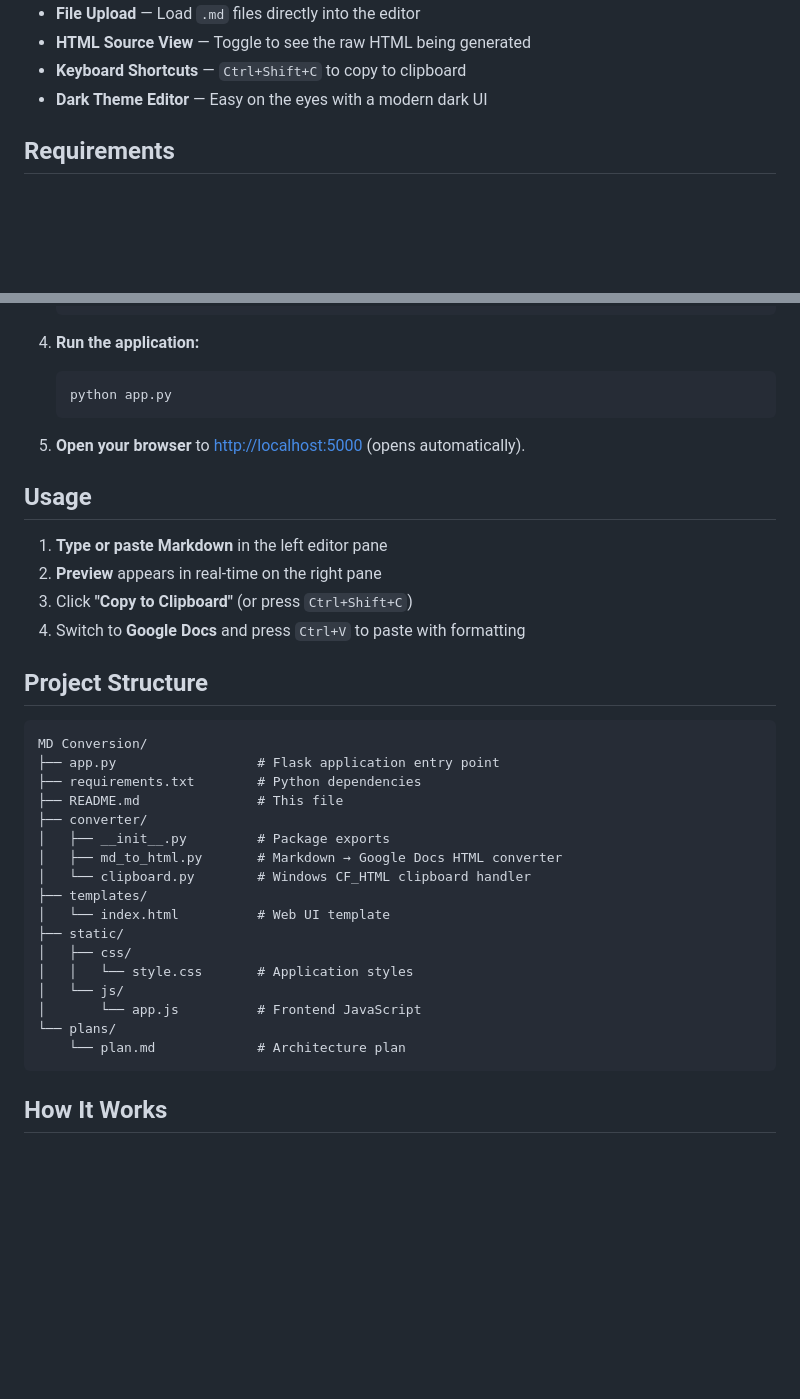
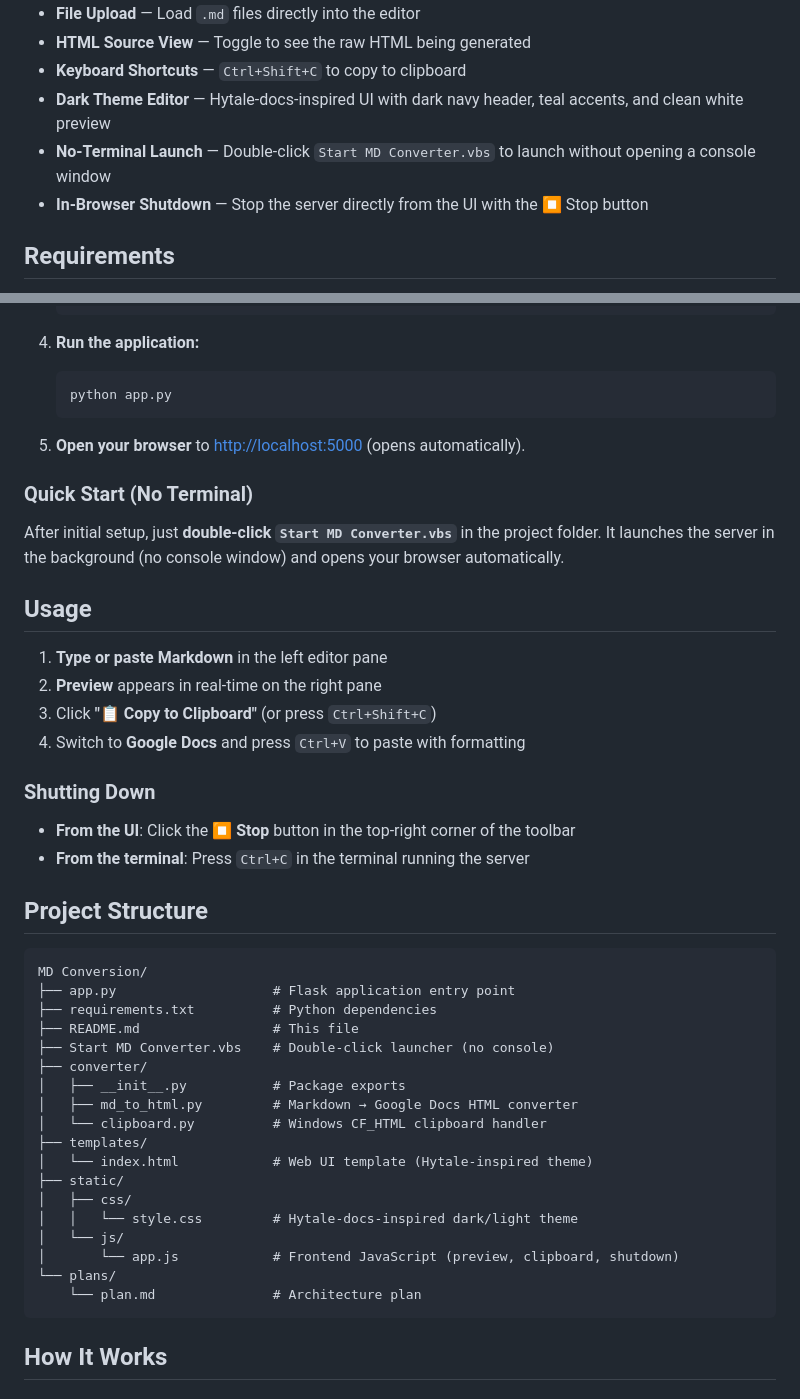
Before and after one commit to Pyurah/md-convert, a Markdown page: README.md, 2 parts joined by grey strips. Rendered like a GitHub page; blank space fills up the shorter version.

````diff
--- a/README.md
+++ b/README.md
@@ -18,7 +18,9 @@ A local web application that converts Markdown text into Google Docs-compatible
 - **File Upload** — Load `.md` files directly into the editor
 - **HTML Source View** — Toggle to see the raw HTML being generated
 - **Keyboard Shortcuts** — `Ctrl+Shift+C` to copy to clipboard
-- **Dark Theme Editor** — Easy on the eyes with a modern dark UI
+- **Dark Theme Editor** — Hytale-docs-inspired UI with dark navy header, teal accents, and clean white preview
+- **No-Terminal Launch** — Double-click `Start MD Converter.vbs` to launch without opening a console window
+- **In-Browser Shutdown** — Stop the server directly from the UI with the ⏹ Stop button
 
 ## Requirements
 
@@ -54,33 +56,43 @@ A local web application that converts Markdown text into Google Docs-compatible
 
 5. **Open your browser** to [http://localhost:5000](http://localhost:5000) (opens automatically).
 
+### Quick Start (No Terminal)
+
+After initial setup, just **double-click `Start MD Converter.vbs`** in the project folder. It launches the server in the background (no console window) and opens your browser automatically.
+
 ## Usage
 
 1. **Type or paste Markdown** in the left editor pane
 2. **Preview** appears in real-time on the right pane
-3. Click **"Copy to Clipboard"** (or press `Ctrl+Shift+C`)
+3. Click **"📋 Copy to Clipboard"** (or press `Ctrl+Shift+C`)
 4. Switch to **Google Docs** and press `Ctrl+V` to paste with formatting
+
+### Shutting Down
+
+- **From the UI**: Click the **⏹ Stop** button in the top-right corner of the toolbar
+- **From the terminal**: Press `Ctrl+C` in the terminal running the server
 
 ## Project Structure
 
 ```
 MD Conversion/
-├── app.py                  # Flask application entry point
-├── requirements.txt        # Python dependencies
-├── README.md               # This file
+├── app.py                    # Flask application entry point
+├── requirements.txt          # Python dependencies
+├── README.md                 # This file
+├── Start MD Converter.vbs    # Double-click launcher (no console)
 ├── converter/
-│   ├── __init__.py         # Package exports
-│   ├── md_to_html.py       # Markdown → Google Docs HTML converter
-│   └── clipboard.py        # Windows CF_HTML clipboard handler
+│   ├── __init__.py           # Package exports
+│   ├── md_to_html.py         # Markdown → Google Docs HTML converter
+│   └── clipboard.py          # Windows CF_HTML clipboard handler
 ├── templates/
-│   └── index.html          # Web UI template
+│   └── index.html            # Web UI template (Hytale-inspired theme)
 ├── static/
 │   ├── css/
-│   │   └── style.css       # Application styles
+│   │   └── style.css         # Hytale-docs-inspired dark/light theme
 │   └── js/
-│       └── app.js          # Frontend JavaScript
+│       └── app.js            # Frontend JavaScript (preview, clipboard, shutdown)
 └── plans/
-    └── plan.md             # Architecture plan
+    └── plan.md               # Architecture plan
 ```
 
 ## How It Works
````
